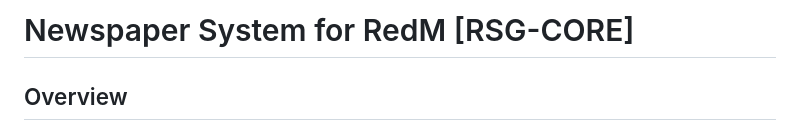
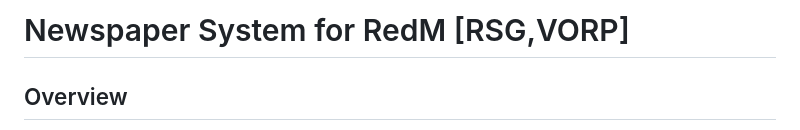
Before and after one commit to asfallen-RedMScripts/af-newspaper, a Markdown page: README.md, the part around the change. Rendered like a GitHub page.

```diff
--- a/README.md
+++ b/README.md
@@ -1,4 +1,4 @@
-# Newspaper System for RedM [RSG-CORE]
+# Newspaper System for RedM [RSG,VORP]
 
 ## Overview
 Newspaper System is a comprehensive in-game newspaper management system designed for RedM servers. It allows players to read newspapers, view dynamic stories, and—if they are assigned the reporter role—publish new articles. The system integrates with `rsg-core` and uses a MySQL database (via `oxmysql`) to manage newspaper data, including versioning and unique item identification.
```
